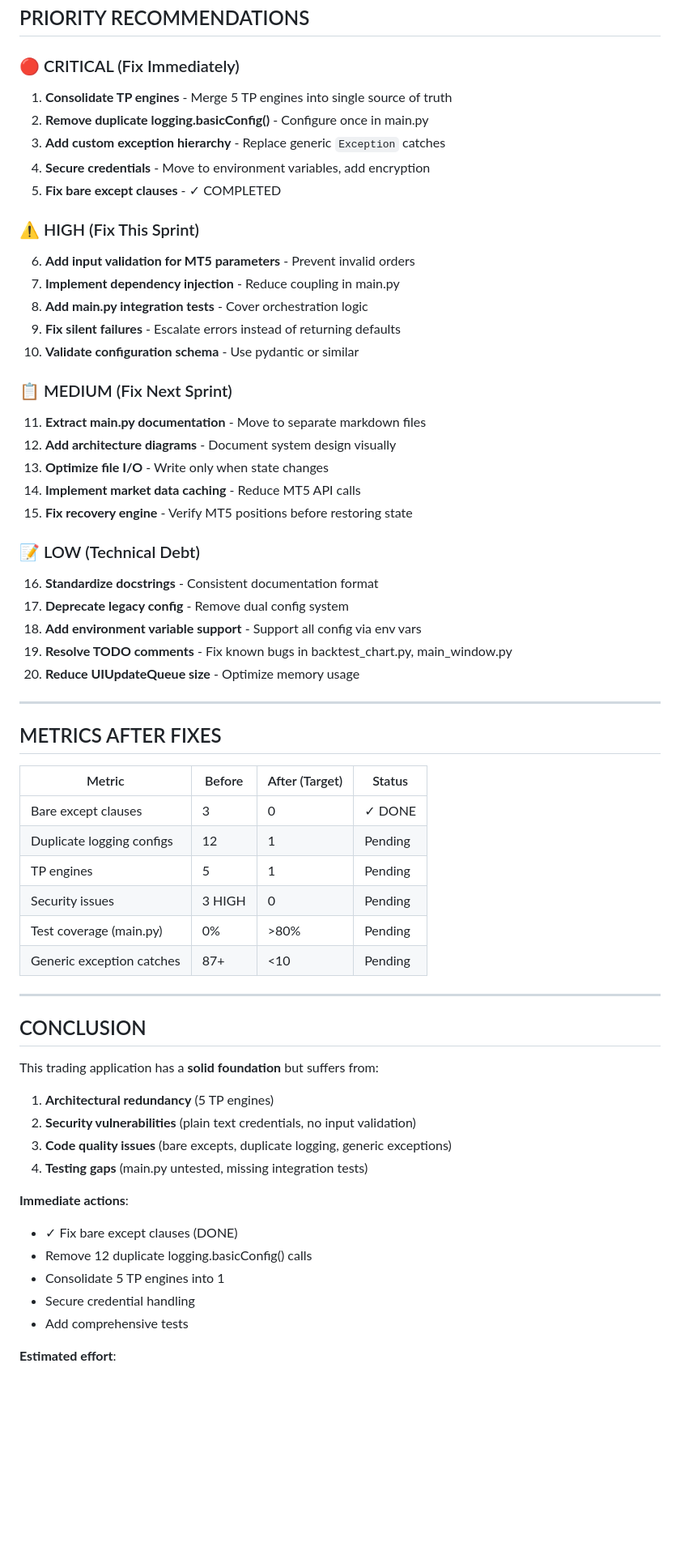
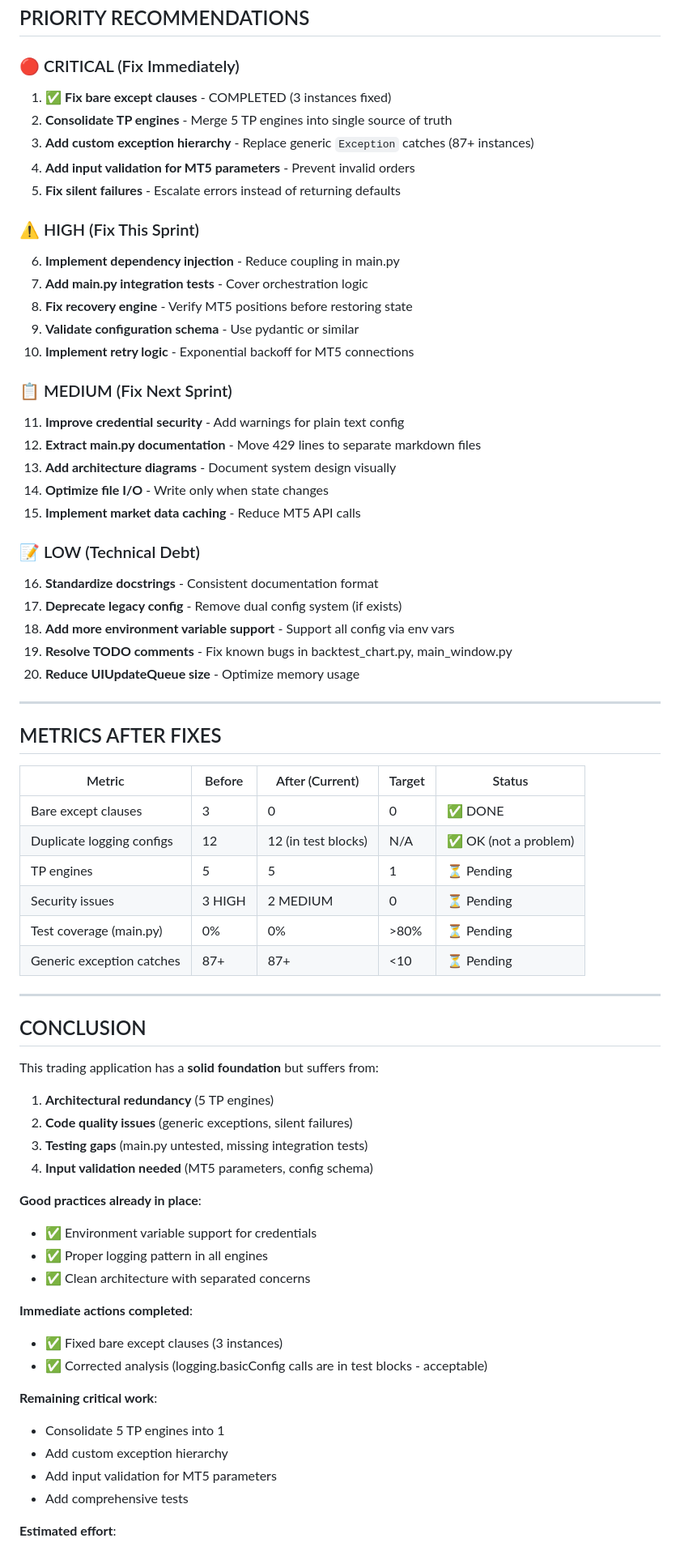
Before and after one commit to mutafchievAlex/TRADING, a Markdown page: ANALYSIS_REPORT.md, the part around one of its changes. Shown at 81% size. GitHub-like rendering; blank space fills up the shorter version.

Commit message:
Update analysis report with corrections
Co-authored-by: mutafchievAlex <115138019+mutafchievAlex@users.noreply.github.com>

```diff
--- a/ANALYSIS_REPORT.md
+++ b/ANALYSIS_REPORT.md
@@ -681,33 +681,33 @@ RISK_PERCENT
 
 ### 🔴 CRITICAL (Fix Immediately)
 
-1. **Consolidate TP engines** - Merge 5 TP engines into single source of truth
-2. **Remove duplicate logging.basicConfig()** - Configure once in main.py
-3. **Add custom exception hierarchy** - Replace generic `Exception` catches
-4. **Secure credentials** - Move to environment variables, add encryption
-5. **Fix bare except clauses** - ✓ COMPLETED
+1. ✅ **Fix bare except clauses** - COMPLETED (3 instances fixed)
+2. **Consolidate TP engines** - Merge 5 TP engines into single source of truth
+3. **Add custom exception hierarchy** - Replace generic `Exception` catches (87+ instances)
+4. **Add input validation for MT5 parameters** - Prevent invalid orders
+5. **Fix silent failures** - Escalate errors instead of returning defaults
 
 ### ⚠️ HIGH (Fix This Sprint)
 
-6. **Add input validation for MT5 parameters** - Prevent invalid orders
-7. **Implement dependency injection** - Reduce coupling in main.py
-8. **Add main.py integration tests** - Cover orchestration logic
-9. **Fix silent failures** - Escalate errors instead of returning defaults
-10. **Validate configuration schema** - Use pydantic or similar
+6. **Implement dependency injection** - Reduce coupling in main.py
+7. **Add main.py integration tests** - Cover orchestration logic
+8. **Fix recovery engine** - Verify MT5 positions before restoring state
+9. **Validate configuration schema** - Use pydantic or similar
+10. **Implement retry logic** - Exponential backoff for MT5 connections
 
 ### 📋 MEDIUM (Fix Next Sprint)
 
-11. **Extract main.py documentation** - Move to separate markdown files
-12. **Add architecture diagrams** - Document system design visually
-13. **Optimize file I/O** - Write only when state changes
-14. **Implement market data caching** - Reduce MT5 API calls
-15. **Fix recovery engine** - Verify MT5 positions before restoring state
+11. **Improve credential security** - Add warnings for plain text config
+12. **Extract main.py documentation** - Move 429 lines to separate markdown files
+13. **Add architecture diagrams** - Document system design visually
+14. **Optimize file I/O** - Write only when state changes
+15. **Implement market data caching** - Reduce MT5 API calls
 
 ### 📝 LOW (Technical Debt)
 
 16. **Standardize docstrings** - Consistent documentation format
-17. **Deprecate legacy config** - Remove dual config system
-18. **Add environment variable support** - Support all config via env vars
+17. **Deprecate legacy config** - Remove dual config system (if exists)
+18. **Add more environment variable support** - Support all config via env vars
 19. **Resolve TODO comments** - Fix known bugs in backtest_chart.py, main_window.py
 20. **Reduce UIUpdateQueue size** - Optimize memory usage
 
@@ -715,14 +715,14 @@ RISK_PERCENT
 
 ## METRICS AFTER FIXES
 
-| Metric | Before | After (Target) | Status |
-|--------|--------|----------------|--------|
-| Bare except clauses | 3 | 0 | ✓ DONE |
-| Duplicate logging configs | 12 | 1 | Pending |
-| TP engines | 5 | 1 | Pending |
-| Security issues | 3 HIGH | 0 | Pending |
-| Test coverage (main.py) | 0% | >80% | Pending |
-| Generic exception catches | 87+ | <10 | Pending |
+| Metric | Before | After (Current) | Target | Status |
+|--------|--------|-----------------|--------|--------|
+| Bare except clauses | 3 | 0 | 0 | ✅ DONE |
+| Duplicate logging configs | 12 | 12 (in test blocks) | N/A | ✅ OK (not a problem) |
+| TP engines | 5 | 5 | 1 | ⏳ Pending |
+| Security issues | 3 HIGH | 2 MEDIUM | 0 | ⏳ Pending |
+| Test coverage (main.py) | 0% | 0% | >80% | ⏳ Pending |
+| Generic exception catches | 87+ | 87+ | <10 | ⏳ Pending |
 
 ---
 
@@ -730,15 +730,23 @@ RISK_PERCENT
 
 This trading application has a **solid foundation** but suffers from:
 1. **Architectural redundancy** (5 TP engines)
-2. **Security vulnerabilities** (plain text credentials, no input validation)
-3. **Code quality issues** (bare excepts, duplicate logging, generic exceptions)
-4. **Testing gaps** (main.py untested, missing integration tests)
+2. **Code quality issues** (generic exceptions, silent failures)
+3. **Testing gaps** (main.py untested, missing integration tests)
+4. **Input validation needed** (MT5 parameters, config schema)
 
-**Immediate actions**:
-- ✓ Fix bare except clauses (DONE)
-- Remove 12 duplicate logging.basicConfig() calls
+**Good practices already in place**:
+- ✅ Environment variable support for credentials
+- ✅ Proper logging pattern in all engines
+- ✅ Clean architecture with separated concerns
+
+**Immediate actions completed**:
+- ✅ Fixed bare except clauses (3 instances)
+- ✅ Corrected analysis (logging.basicConfig calls are in test blocks - acceptable)
+
+**Remaining critical work**:
 - Consolidate 5 TP engines into 1
-- Secure credential handling
+- Add custom exception hierarchy
+- Add input validation for MT5 parameters
 - Add comprehensive tests
 
 **Estimated effort**:
```
Also changed, not shown: other parts of ANALYSIS_REPORT.md (+36 -36 lines).
